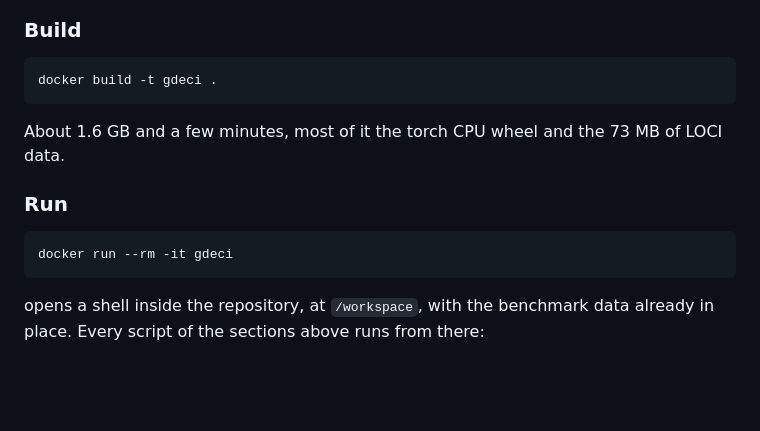
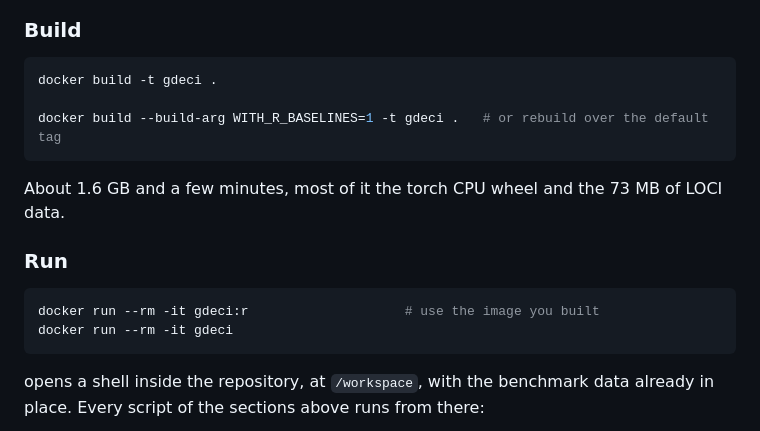
Before and after one commit to povidanius/gdeci, a Markdown page: README.md, the part around the change. GitHub-like rendering; blank space fills up the shorter version.

````diff
--- a/README.md
+++ b/README.md
@@ -71,6 +71,8 @@ commit this repository pins.  A plain `git clone` is therefore enough --
 
 ```bash
 docker build -t gdeci .
+
+docker build --build-arg WITH_R_BASELINES=1 -t gdeci .   # or rebuild over the default tag
 ```
 
 About 1.6 GB and a few minutes, most of it the torch CPU wheel and the 73 MB
@@ -79,6 +81,7 @@ of LOCI data.
 ### Run
 
 ```bash
+docker run --rm -it gdeci:r                    # use the image you built
 docker run --rm -it gdeci
 ```
 
````
